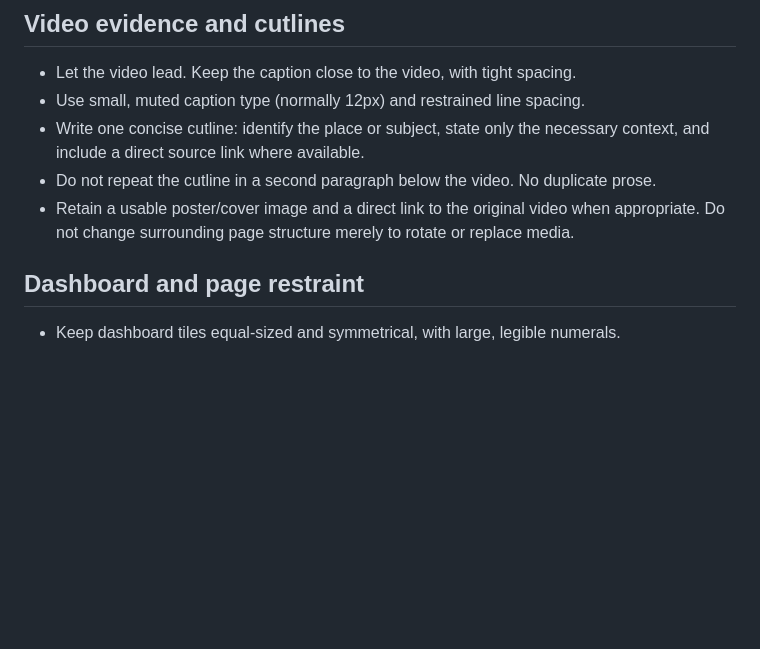
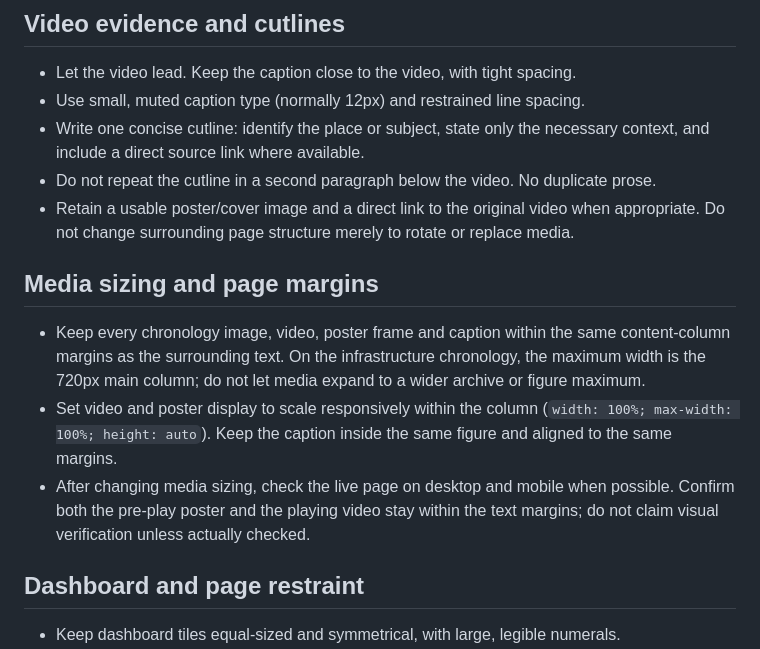
Before and after one commit to abdymok/40, a Markdown page: SOP.md, the part around the change. GitHub-like rendering; blank space fills up the shorter version.

Commit message:
Document media sizing and page-margin rule in SOP

```diff
--- a/SOP.md
+++ b/SOP.md
@@ -18,6 +18,12 @@
 - Write one concise cutline: identify the place or subject, state only the necessary context, and include a direct source link where available.
 - Do not repeat the cutline in a second paragraph below the video. No duplicate prose.
 - Retain a usable poster/cover image and a direct link to the original video when appropriate. Do not change surrounding page structure merely to rotate or replace media.
+
+## Media sizing and page margins
+
+- Keep every chronology image, video, poster frame and caption within the same content-column margins as the surrounding text. On the infrastructure chronology, the maximum width is the 720px main column; do not let media expand to a wider archive or figure maximum.
+- Set video and poster display to scale responsively within the column (`width: 100%; max-width: 100%; height: auto`). Keep the caption inside the same figure and aligned to the same margins.
+- After changing media sizing, check the live page on desktop and mobile when possible. Confirm both the pre-play poster and the playing video stay within the text margins; do not claim visual verification unless actually checked.
 
 ## Dashboard and page restraint
 
```
